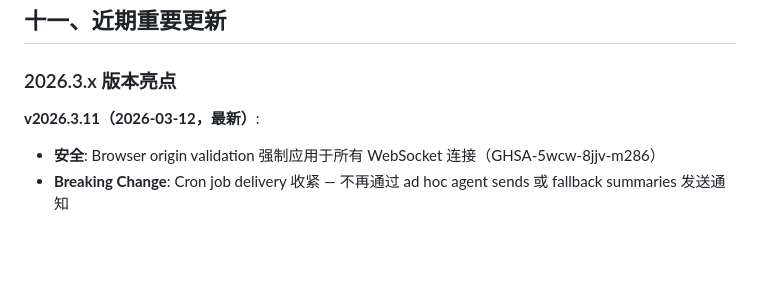
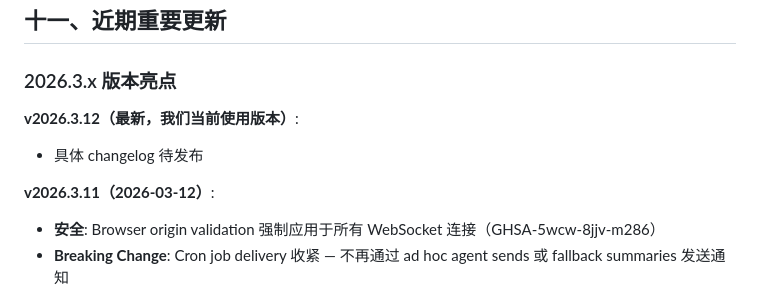
Before and after one commit to bisdom-cell/openclaw-model-bridge, a Markdown page: docs/openclaw_architecture.md, the part around the change. GitHub-like rendering; blank space fills up the shorter version.

```diff
--- a/docs/openclaw_architecture.md
+++ b/docs/openclaw_architecture.md
@@ -398,7 +398,10 @@ WhatsApp → Gateway (:18789) → Tool Proxy (:5002) → Adapter (:5001) → 远
 
 ### 2026.3.x 版本亮点
 
-**v2026.3.11（2026-03-12，最新）**:
+**v2026.3.12（最新，我们当前使用版本）**:
+- 具体 changelog 待发布
+
+**v2026.3.11（2026-03-12）**:
 - **安全**: Browser origin validation 强制应用于所有 WebSocket 连接（GHSA-5wcw-8jjv-m286）
 - **Breaking Change**: Cron job delivery 收紧 — 不再通过 ad hoc agent sends 或 fallback summaries 发送通知
 - 剥离 leaked model control tokens from assistant text
```
Also changed, not shown: docs/config.md (+3 -2 lines).
